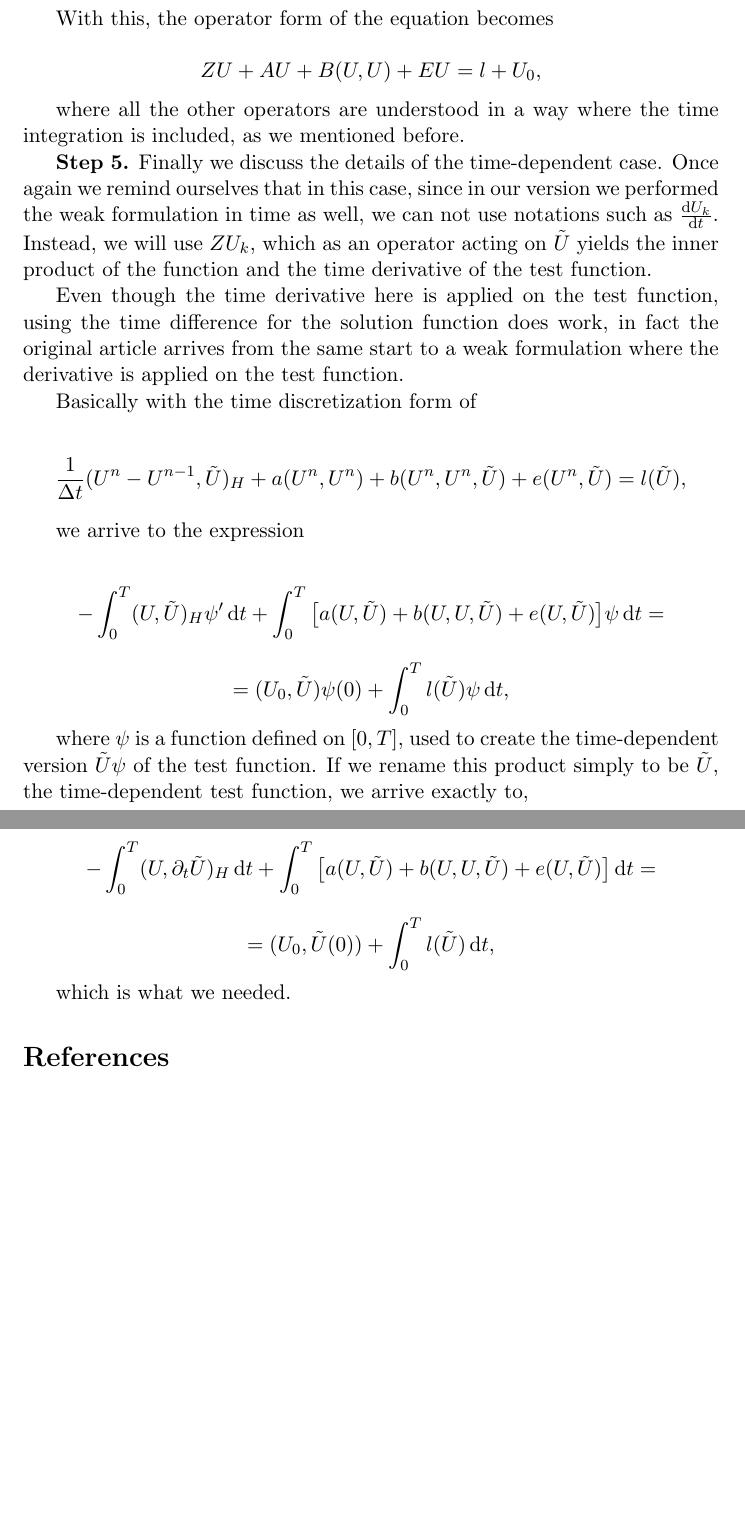
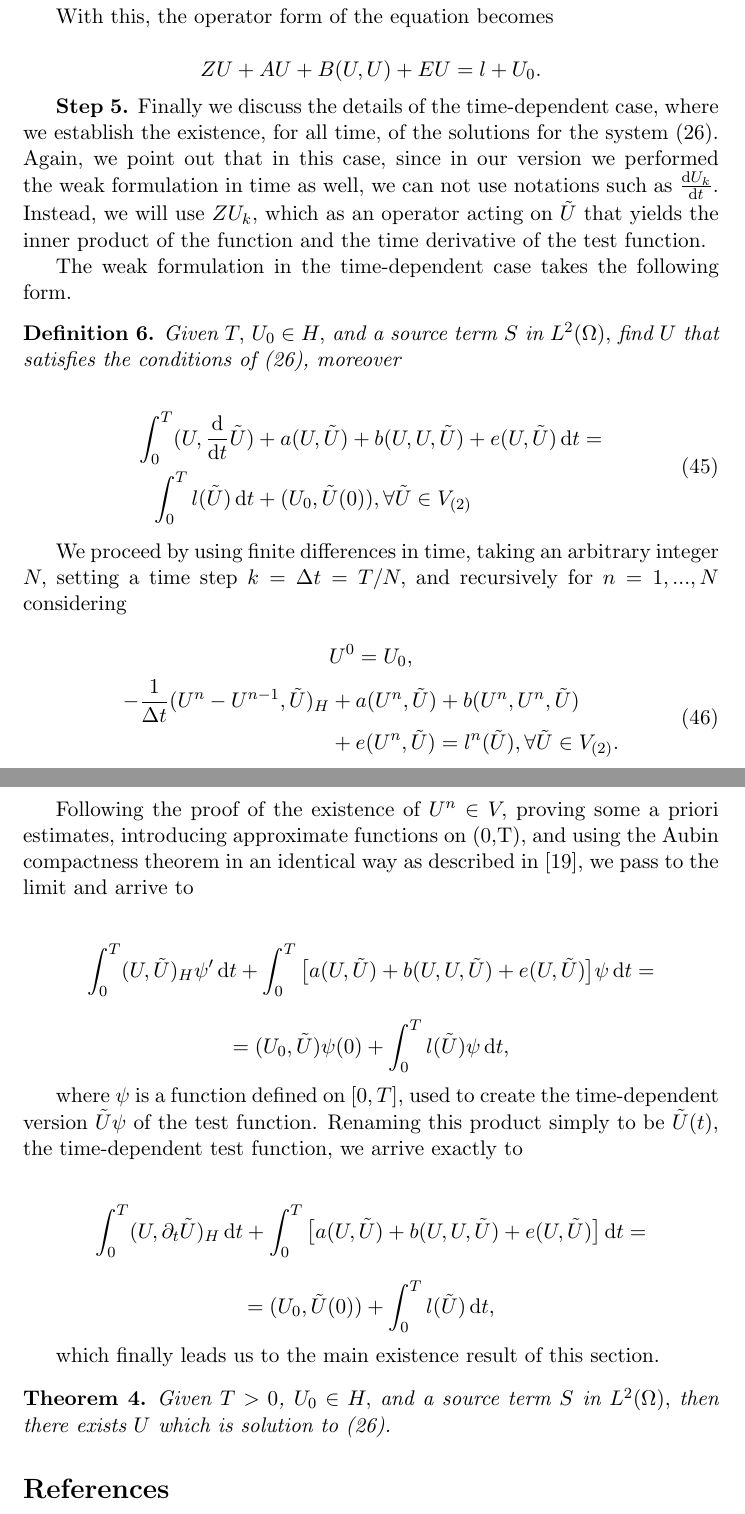
Before and after one commit to msjuhasznora/mathsgitrepo, a LaTeX paper (merged_U_C_eqs/merged_U_C_eqs.tex): two parts of pages 28 and 29 of 31, joined at a grey line, cut so that both start at the same text, the shorter picture padded with empty space. Compiled offline with pdfLaTeX.

Commit message:
time dependent version

```diff
--- a/merged_U_C_eqs/merged_U_C_eqs.tex
+++ b/merged_U_C_eqs/merged_U_C_eqs.tex
@@ -799,29 +799,52 @@ term in (\ref{EXISTENCEFORMAT}) in terms of operators. In the original version $
 
 With this, the operator form of the equation becomes
 
-\[ ZU + AU + B(U,U) + EU = l + U_0,\]
+\[ ZU + AU + B(U,U) + EU = l + U_0.\]
 
-where all the other operators are understood in a way where the time integration is included, as we mentioned before.
+\textbf{Step 5.} Finally we discuss the details of the time-dependent case, where we establish the existence, for all time, of the solutions for the system (\ref{hydrostaticWF}). Again, we point out that in this case, since in our version we performed the weak formulation in time as well, we can not use notations such as $\frac{\diff U_k}{\diff t}$. Instead, we will use $Z U_k$, which as an operator acting on $\tilde{U}$ that yields the inner product of the function and the time derivative of the test function.
 
-\textbf{Step 5.} Finally we discuss the details of the time-dependent case. Once again we remind ourselves that in this case, since in our version we performed the weak formulation in time as well, we can not use notations such as $\frac{\diff U_k}{\diff t}$. Instead, we will use $Z U_k$, which as an operator acting on $\tilde{U}$ yields the inner product of the function and the time derivative of the test function.
+The weak formulation in the time-dependent case takes the following form.
 
-Even though the time derivative here is applied on the test function, using the time difference for the solution function does work, in fact the original article arrives from the same start to a weak formulation where the derivative is applied on the test function.
+\begin{definition}
 
-Basically with the time discretization form of
+Given $T,$ $U_0 \in H,$ and a source term $S$ in $L^2(\Omega),$ find $U$ that satisfies the conditions of (\ref{hydrostaticWF}), moreover
 
-\[ \frac{1}{\Delta t}(U^n - U^{n-1}, \tilde{U})_H + a(U^n, U^n) + b(U^n, U^n, \tilde{U}) + e(U^n, \tilde{U}) = l(\tilde{U}), \]
+\begin{equation}
+  \begin{split}
+   \int_0^T (U, \frac{\diff}{\diff t} \tilde{U}) &+ a(U, \tilde{U}) + b(U,U, \tilde{U})+ e(U, \tilde{U}) \diff t =\\
+   \int_0^T l(\tilde{U}) \diff t & + (U_0, \tilde{U}(0)), \forall \tilde{U} \in V_{(2)}\\
+ \end{split}
+\end{equation}
 
-we arrive to the expression
+\end{definition}
 
-\[ - \int_0^T (U, \tilde{U})_H \psi ' \diff t + \int_0^T \big [ a(U, \tilde{U}) + b(U,U, \tilde{U}) + e(U, \tilde{U}) \big ] \psi \diff t = \]
+We proceed by using finite differences in time, taking an arbitrary integer $N,$ setting a time step $k = \Delta t = T/N,$ and recursively for $n = 1, ... , N$ considering
+
+\[ U^0 = U_0,\]
+\begin{equation}
+  \begin{split}
+    - \frac{1}{\Delta t} (U^n - U^{n-1}, \tilde{U})_H & +  a(U^n, \tilde{U}) + b(U^n,U^n, \tilde{U})\\
+    & + e(U^n, \tilde{U}) = l^n(\tilde{U}), \forall \tilde{U} \in V_{(2)}. \\
+  \end{split}
+\end{equation}
+
+Following the proof of the existence of $U^n \in V,$ proving some a priori estimates, introducing approximate functions on (0,T), and using the Aubin compactness theorem in an identical way as described in \cite{temam2005some}, we pass to the limit and arrive to
+
+\[ \int_0^T (U, \tilde{U})_H \psi ' \diff t + \int_0^T \big [ a(U, \tilde{U}) + b(U,U, \tilde{U}) + e(U, \tilde{U}) \big ] \psi \diff t = \]
 \[ = (U_0, \tilde{U}) \psi (0) + \int_0 ^ T l(\tilde{U}) \psi \diff t, \]
 
-where $\psi$ is a function defined on $[0,T]$, used to create the time-dependent version $\tilde{U}\psi$ of the test function. If we rename this product simply to be $\tilde{U}$, the time-dependent test function, we arrive exactly to,
+where $\psi$ is a function defined on $[0,T]$, used to create the time-dependent version $\tilde{U}\psi$ of the test function. Renaming this product simply to be $\tilde{U}(t)$, the time-dependent test function, we arrive exactly to
 
-\[ - \int_0^T (U, \partial_t \tilde{U})_H \diff t + \int_0^T \big [ a(U, \tilde{U}) + b(U,U, \tilde{U}) + e(U, \tilde{U}) \big ] \diff t = \]
+\[ \int_0^T (U, \partial_t \tilde{U})_H \diff t + \int_0^T \big [ a(U, \tilde{U}) + b(U,U, \tilde{U}) + e(U, \tilde{U}) \big ] \diff t = \]
 \[ = (U_0, \tilde{U}(0)) + \int_0 ^ T l(\tilde{U}) \diff t, \]
 
-which is what we needed.
+which finally leads us to the main existence result of this section.
+
+\begin{theorem}
+
+Given $T > 0$, $U_0 \in H,$ and a source term $S$ in $L^2(\Omega),$ then there exists $U$ which is solution to (\ref{hydrostaticWF}).
+
+\end{theorem}
 
 \nocite{*}
 \bibliographystyle{abbrv}
```
Also changed, not shown: merged_U_C_eqs/merged_U_C_eqs.pdf, merged_U_C_eqs/merged_U_C_eqs.tex (2 more changed lines).
